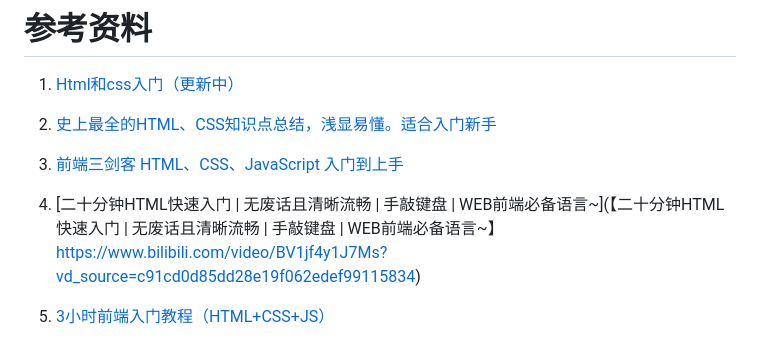
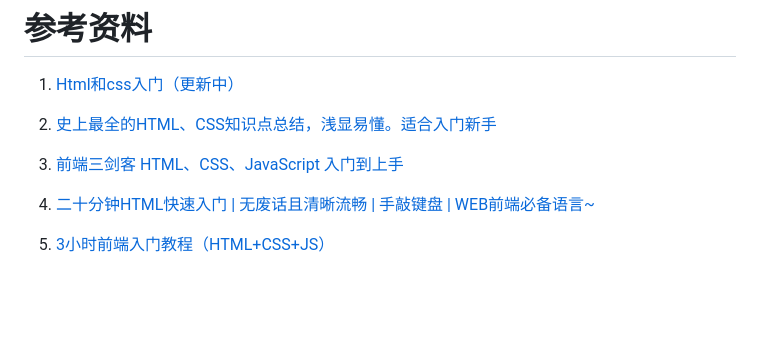
Before and after one commit to ZhouQuan-7237/Tasks, a Markdown page: 阶段三学习成果/HTML入门学习笔记.md, the part around the change. Drawn GitHub-style; blank space fills up the shorter version.

```diff
--- a/阶段三学习成果/HTML入门学习笔记.md
+++ b/阶段三学习成果/HTML入门学习笔记.md
@@ -501,6 +501,6 @@ src="./碎梦渐全.jpg" 表示图片在当前 HTML 文件所在目录的相对
 
 3. [前端三剑客 HTML、CSS、JavaScript 入门到上手](https://zhuanlan.zhihu.com/p/526785618)
 
-4. [二十分钟HTML快速入门 | 无废话且清晰流畅 | 手敲键盘 | WEB前端必备语言~](【二十分钟HTML快速入门 | 无废话且清晰流畅 | 手敲键盘 | WEB前端必备语言~】https://www.bilibili.com/video/BV1jf4y1J7Ms?vd_source=c91cd0d85dd28e19f062edef99115834)
+4. [二十分钟HTML快速入门 | 无废话且清晰流畅 | 手敲键盘 | WEB前端必备语言~](https://www.bilibili.com/video/BV1jf4y1J7Ms?vd_source=c91cd0d85dd28e19f062edef99115834)
 
 5. [3小时前端入门教程（HTML+CSS+JS）](【3小时前端入门教程（HTML+CSS+JS）】https://www.bilibili.com/video/BV1BT4y1W7Aw?vd_source=c91cd0d85dd28e19f062edef99115834)
```
